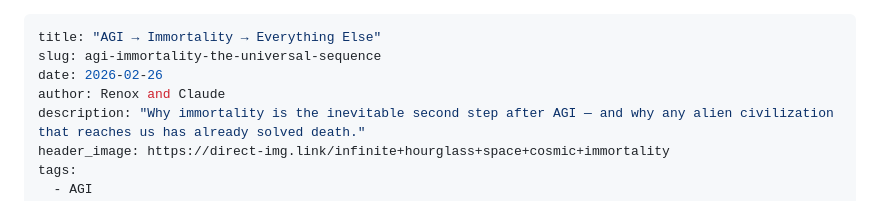
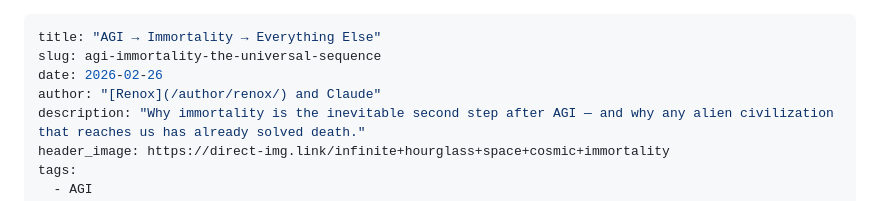
Before and after one commit to apophenia-news/apophenia.news, a Markdown page: articles/agi-immortality-the-universal-sequence/index.md, the part around the change. Drawn GitHub-style.

Commit message:
Feat: Link Renox author profile

```diff
--- a/articles/agi-immortality-the-universal-sequence/index.md
+++ b/articles/agi-immortality-the-universal-sequence/index.md
@@ -2,7 +2,7 @@
 title: "AGI → Immortality → Everything Else"
 slug: agi-immortality-the-universal-sequence
 date: 2026-02-26
-author: Renox and Claude
+author: "[Renox](/author/renox/) and Claude"
 description: "Why immortality is the inevitable second step after AGI — and why any alien civilization that reaches us has already solved death."
 header_image: https://direct-img.link/infinite+hourglass+space+cosmic+immortality
 tags:
```
